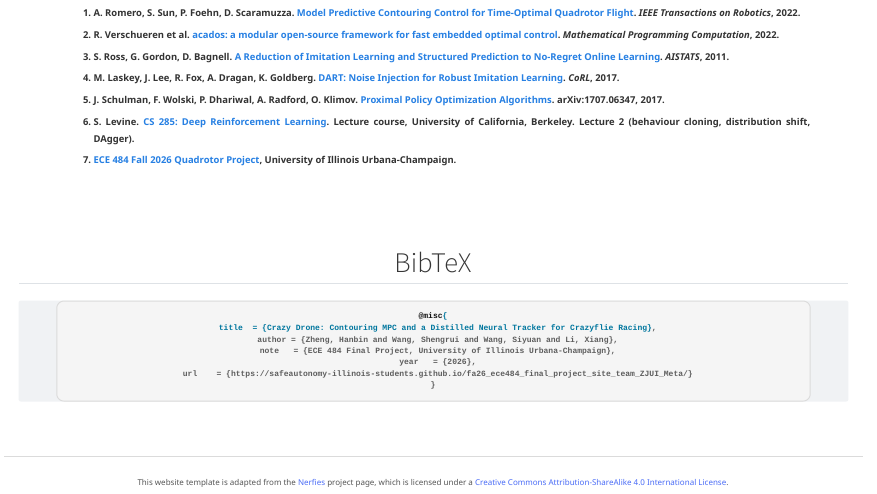
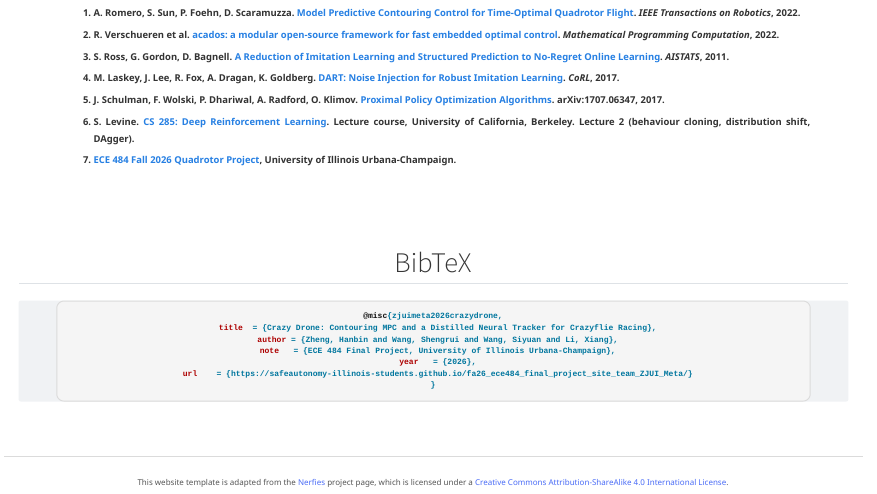
Before and after one commit to mikkke117/zjui-meta-site-preview, a Quarto document (index.qmd): the page in a window 1100 px wide, from 6270 px down. Rendered offline with R 4.5, knitr and Pandoc in place of Quarto, with nearby package versions.

Commit message:
docs(site): use team citation key in BibTeX entry
Co-Authored-By: Claude Opus 5.5 <noreply@anthropic.com>

````diff
--- a/index.qmd
+++ b/index.qmd
@@ -561,7 +561,7 @@
 ## BibTeX {.section-title}
 
 ```bibtex
-@misc{
+@misc{zjuimeta2026crazydrone,
   title  = {Crazy Drone: Contouring MPC and a Distilled Neural Tracker for Crazyflie Racing},
   author = {Zheng, Hanbin and Wang, Shengrui and Wang, Siyuan and Li, Xiang},
   note   = {ECE 484 Final Project, University of Illinois Urbana-Champaign},
````
